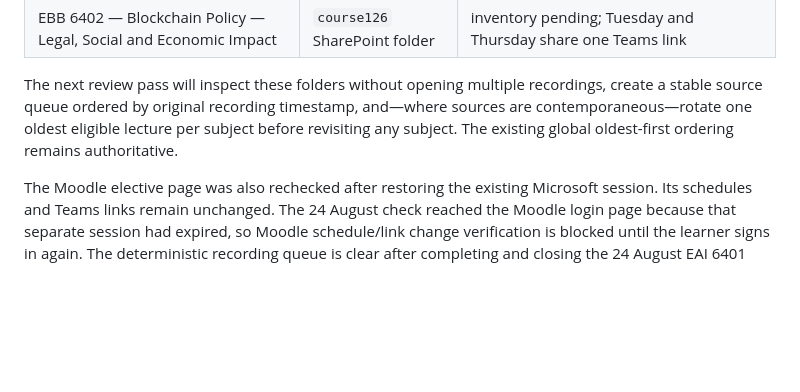
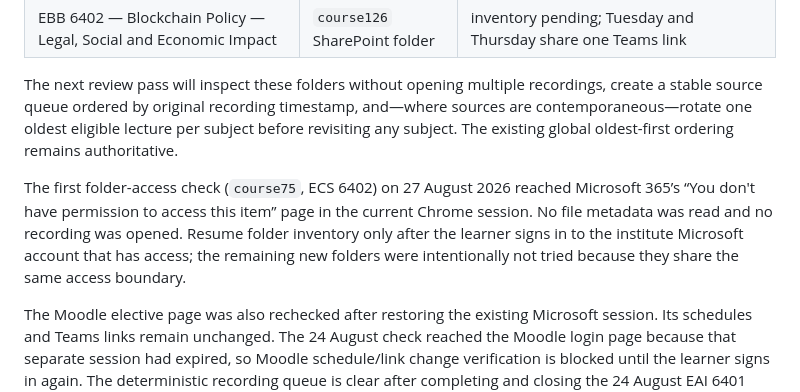
Before and after one commit to hellobanaras/iitp-mtech-aidse, a Markdown page: docs/recording-inventory.md, the part around the change. Rendered like a GitHub page; blank space fills up the shorter version.

Commit message:
Record SharePoint access blocker for new electives

```diff
--- a/docs/recording-inventory.md
+++ b/docs/recording-inventory.md
@@ -75,4 +75,6 @@ The six folders below were verified from the signed-in IIT Patna Moodle “Lectu
 
 The next review pass will inspect these folders without opening multiple recordings, create a stable source queue ordered by original recording timestamp, and—where sources are contemporaneous—rotate one oldest eligible lecture per subject before revisiting any subject. The existing global oldest-first ordering remains authoritative.
 
+The first folder-access check (`course75`, ECS 6402) on 27 August 2026 reached Microsoft 365’s “You don't have permission to access this item” page in the current Chrome session. No file metadata was read and no recording was opened. Resume folder inventory only after the learner signs in to the institute Microsoft account that has access; the remaining new folders were intentionally not tried because they share the same access boundary.
+
 The Moodle elective page was also rechecked after restoring the existing Microsoft session. Its schedules and Teams links remain unchanged. The 24 August check reached the Moodle login page because that separate session had expired, so Moodle schedule/link change verification is blocked until the learner signs in again. The deterministic recording queue is clear after completing and closing the 24 August EAI 6401 source.
```
